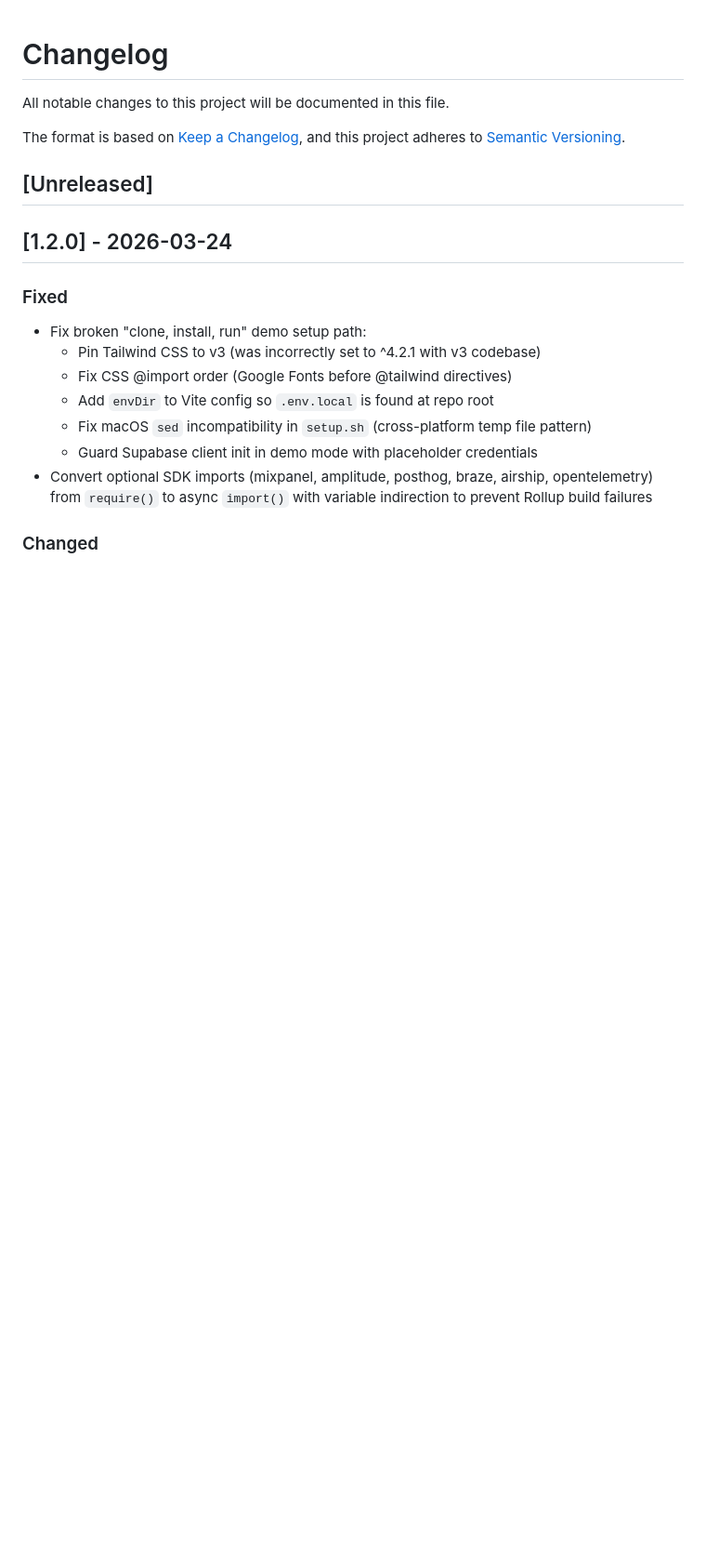
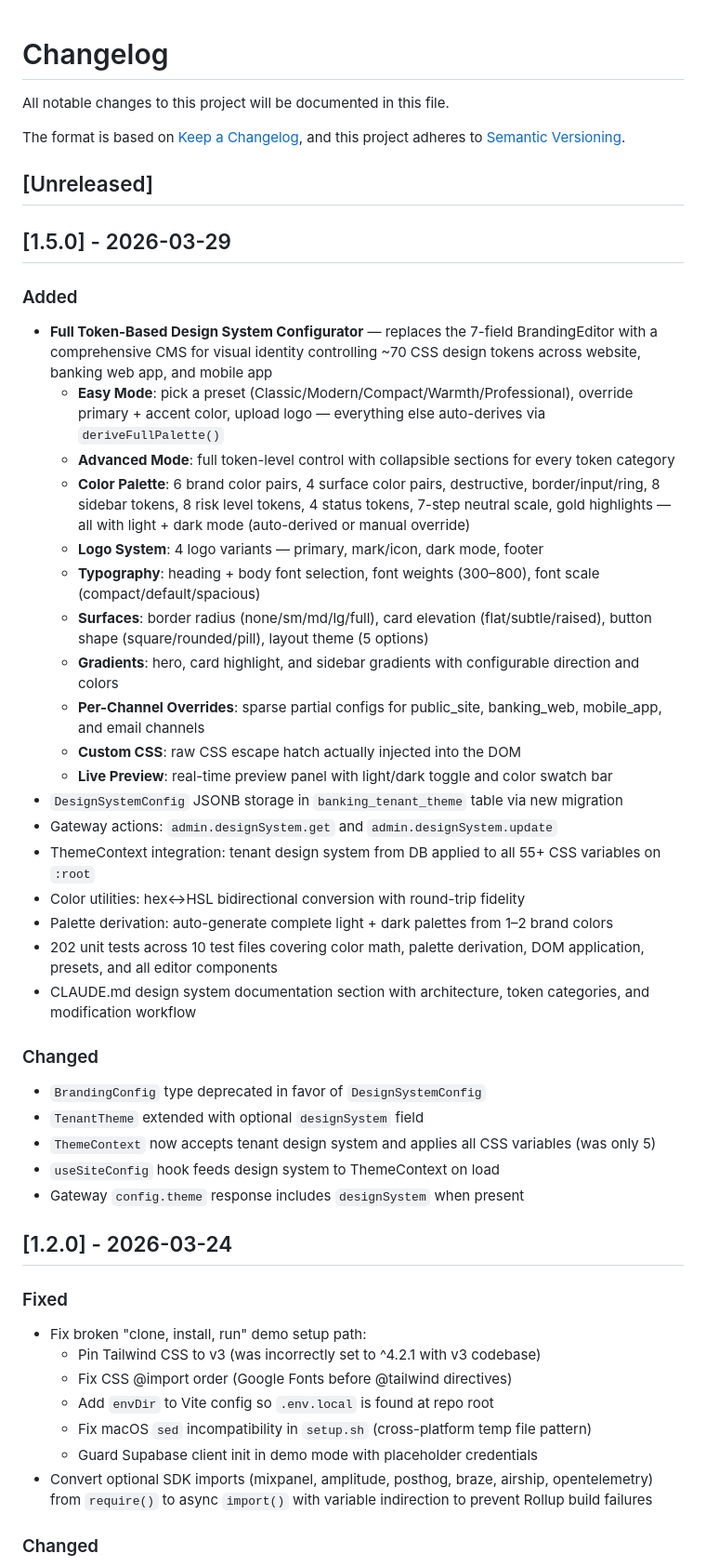
Before and after one commit to danweis07/Fiducia, a Markdown page: CHANGELOG.md, the part around the change. Shown at 93% size. GitHub-like rendering; blank space fills up the shorter version.

Commit message:
release: v1.4.0 — Full Token-Based Design System Configurator
Replaces the 7-field BrandingEditor with a comprehensive CMS for visual
identity controlling ~70 CSS design tokens. Features Easy Mode (preset +
brand color + logo) and Advanced Mode (full token-level control) with
live preview.

Covers: brand/surface/feedback/sidebar/semantic/neutral colors, logo
system (4 variants), typography (fonts + weights + scale), surfaces
(radius + elevation + button shape), gradients (hero/card/sidebar),
per-channel overrides, and custom CSS injection.

202 unit tests, JSONB storage, gateway API, ThemeContext integration.

https://claude.ai/code/session_01882vgxcaQQvskC9EbNVDEZ

```diff
--- a/CHANGELOG.md
+++ b/CHANGELOG.md
@@ -5,6 +5,37 @@ All notable changes to this project will be documented in this file.
 The format is based on [Keep a Changelog](https://keepachangelog.com/en/1.1.0/), and this project adheres to [Semantic Versioning](https://semver.org/spec/v2.0.0.html).
 
 ## [Unreleased]
+
+## [1.5.0] - 2026-03-29
+
+### Added
+
+- **Full Token-Based Design System Configurator** — replaces the 7-field BrandingEditor with a comprehensive CMS for visual identity controlling ~70 CSS design tokens across website, banking web app, and mobile app
+  - **Easy Mode**: pick a preset (Classic/Modern/Compact/Warmth/Professional), override primary + accent color, upload logo — everything else auto-derives via `deriveFullPalette()`
+  - **Advanced Mode**: full token-level control with collapsible sections for every token category
+  - **Color Palette**: 6 brand color pairs, 4 surface color pairs, destructive, border/input/ring, 8 sidebar tokens, 8 risk level tokens, 4 status tokens, 7-step neutral scale, gold highlights — all with light + dark mode (auto-derived or manual override)
+  - **Logo System**: 4 logo variants — primary, mark/icon, dark mode, footer
+  - **Typography**: heading + body font selection, font weights (300–800), font scale (compact/default/spacious)
+  - **Surfaces**: border radius (none/sm/md/lg/full), card elevation (flat/subtle/raised), button shape (square/rounded/pill), layout theme (5 options)
+  - **Gradients**: hero, card highlight, and sidebar gradients with configurable direction and colors
+  - **Per-Channel Overrides**: sparse partial configs for public_site, banking_web, mobile_app, and email channels
+  - **Custom CSS**: raw CSS escape hatch actually injected into the DOM
+  - **Live Preview**: real-time preview panel with light/dark toggle and color swatch bar
+- `DesignSystemConfig` JSONB storage in `banking_tenant_theme` table via new migration
+- Gateway actions: `admin.designSystem.get` and `admin.designSystem.update`
+- ThemeContext integration: tenant design system from DB applied to all 55+ CSS variables on `:root`
+- Color utilities: hex↔HSL bidirectional conversion with round-trip fidelity
+- Palette derivation: auto-generate complete light + dark palettes from 1–2 brand colors
+- 202 unit tests across 10 test files covering color math, palette derivation, DOM application, presets, and all editor components
+- CLAUDE.md design system documentation section with architecture, token categories, and modification workflow
+
+### Changed
+
+- `BrandingConfig` type deprecated in favor of `DesignSystemConfig`
+- `TenantTheme` extended with optional `designSystem` field
+- `ThemeContext` now accepts tenant design system and applies all CSS variables (was only 5)
+- `useSiteConfig` hook feeds design system to ThemeContext on load
+- Gateway `config.theme` response includes `designSystem` when present
 
 ## [1.2.0] - 2026-03-24
 
```
